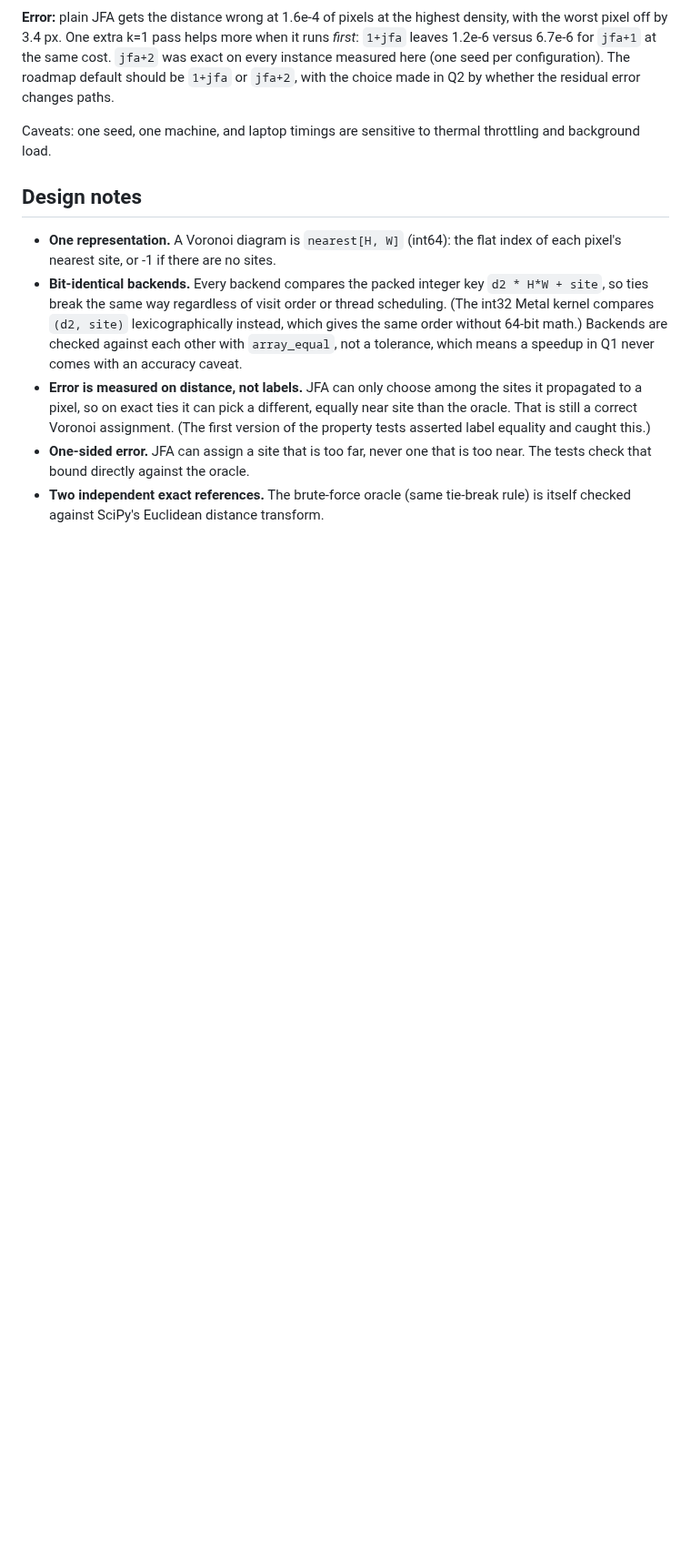
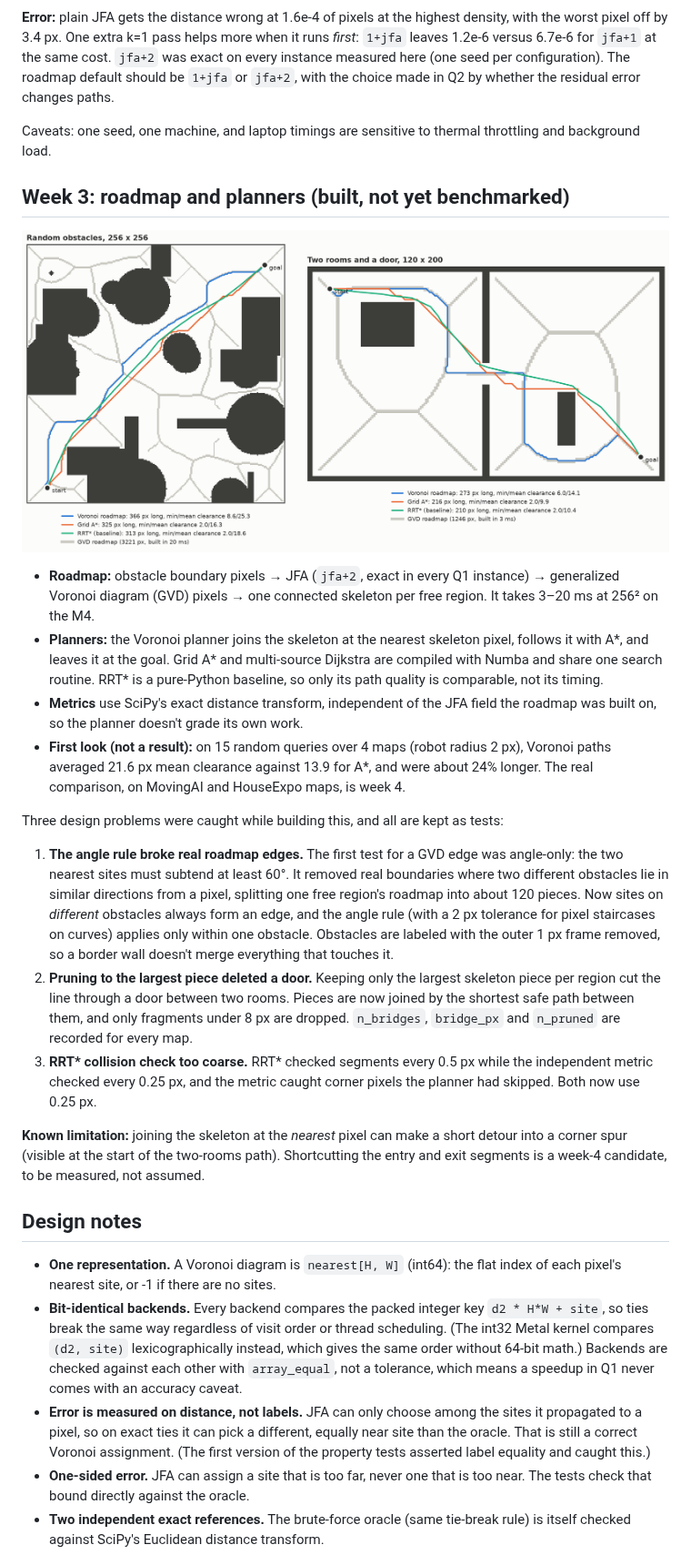
Before and after one commit to winxonn44/voro-navi-system, a Markdown page: README.md, the part around one of its changes. Shown at 91% size. Drawn GitHub-style; pictures changed too: docs/q2/q2_example.png (added); blank space fills up the shorter version.

```diff
--- a/README.md
+++ b/README.md
@@ -119,6 +119,49 @@ choice made in Q2 by whether the residual error changes paths.
 Caveats: one seed, one machine, and laptop timings are sensitive to thermal
 throttling and background load.
 
+## Week 3: roadmap and planners (built, not yet benchmarked)
+
+![Planners on example maps](docs/q2/q2_example.png)
+
+- **Roadmap:** obstacle boundary pixels → JFA (`jfa+2`, exact in every Q1
+  instance) → generalized Voronoi diagram (GVD) pixels → one connected skeleton
+  per free region. It takes 3–20 ms at 256² on the M4.
+- **Planners:** the Voronoi planner joins the skeleton at the nearest skeleton
+  pixel, follows it with A*, and leaves it at the goal. Grid A* and
+  multi-source Dijkstra are compiled with Numba and share one search routine.
+  RRT* is a pure-Python baseline, so only its path quality is comparable, not
+  its timing.
+- **Metrics** use SciPy's exact distance transform, independent of the
+  JFA field the roadmap was built on, so the planner doesn't grade its own work.
+- **First look (not a result):** on 15 random queries over 4 maps (robot
+  radius 2 px), Voronoi paths averaged 21.6 px mean clearance against 13.9 for
+  A*, and were about 24% longer. The real comparison, on MovingAI and HouseExpo
+  maps, is week 4.
+
+Three design problems were caught while building this, and all are kept as tests:
+
+1. **The angle rule broke real roadmap edges.** The first test for a GVD edge
+   was angle-only: the two nearest sites must subtend at least 60°. It removed
+   real boundaries where two different obstacles lie in similar directions
+   from a pixel, splitting one free region's roadmap into about 120 pieces.
+   Now sites on *different* obstacles always form an edge, and the angle rule
+   (with a 2 px tolerance for pixel staircases on curves) applies only within
+   one obstacle. Obstacles are labeled with the outer 1 px frame removed, so a
+   border wall doesn't merge everything that touches it.
+2. **Pruning to the largest piece deleted a door.** Keeping only the largest
+   skeleton piece per region cut the line through a door between two rooms.
+   Pieces are now joined by the shortest safe path between them, and only
+   fragments under 8 px are dropped. `n_bridges`, `bridge_px` and `n_pruned`
+   are recorded for every map.
+3. **RRT\* collision check too coarse.** RRT* checked segments every 0.5 px
+   while the independent metric checked every 0.25 px, and the metric caught
+   corner pixels the planner had skipped. Both now use 0.25 px.
+
+**Known limitation:** joining the skeleton at the *nearest* pixel can make a
+short detour into a corner spur (visible at the start of the two-rooms path).
+Shortcutting the entry and exit segments is a week-4 candidate, to be
+measured, not assumed.
+
 ## Design notes
 
 - **One representation.** A Voronoi diagram is `nearest[H, W]` (int64): the
```
Also changed, not shown: other parts of README.md (+37 -5 lines), 15 other files.
